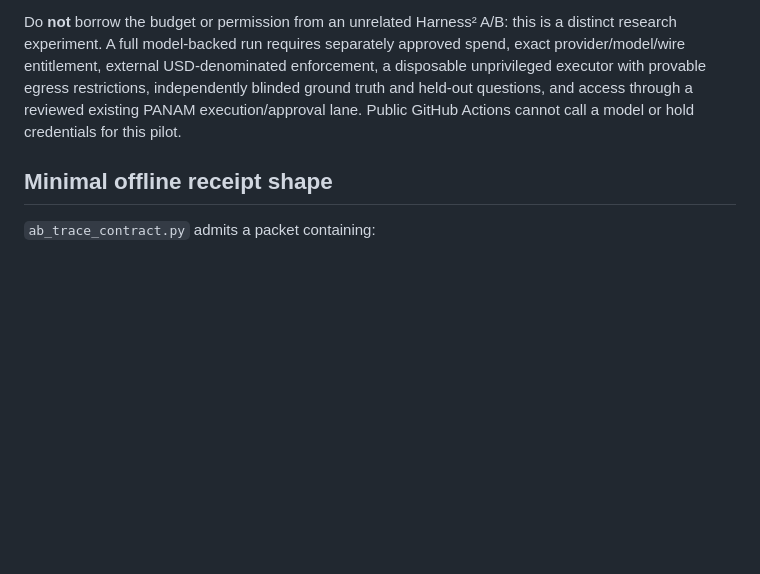
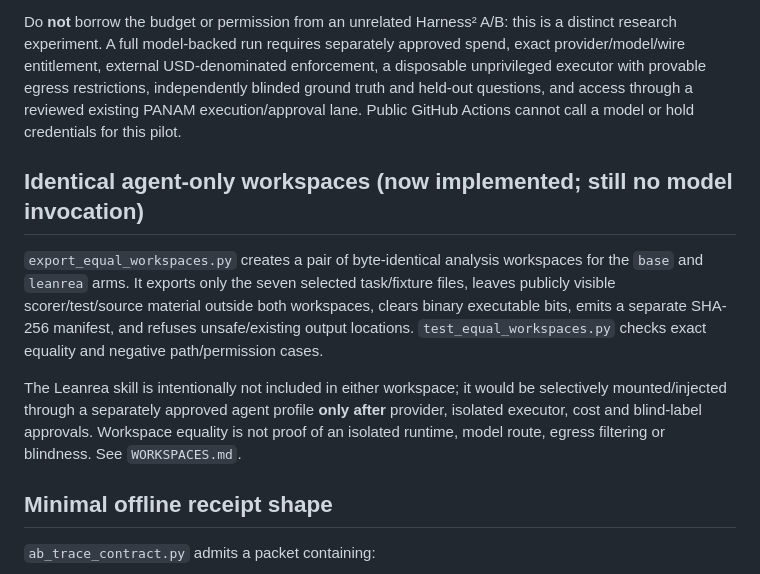
Before and after one commit to inxaka86-dotcom/panam-ci-lab, a Markdown page: wave13/AB_PLAN.md, the part around the change. Rendered like a GitHub page; blank space fills up the shorter version.

Commit message:
docs(leanrea): link deterministic equal-workspace preparation to A/B plan

```diff
--- a/wave13/AB_PLAN.md
+++ b/wave13/AB_PLAN.md
@@ -17,6 +17,12 @@ Run both arms on the **same exact task bytes and fixture bytes**:
 The candidate skill changes guidance, NOT tool grants, model, task text, permitted commands, environment, network, temperature, reasoning tier or max tokens. Freeze profiles, fixture SHA-256, exact code SHA, route SHA-256, environment SHA-256, per-run trace hashes and provider usage receipts. Cross-over case order should be fixed and published before any billable run. Include setup/skill loading tokens in measured totals. No retries or silent fallback.
 
 Do **not** borrow the budget or permission from an unrelated Harness² A/B: this is a distinct research experiment. A full model-backed run requires separately approved spend, exact provider/model/wire entitlement, external USD-denominated enforcement, a disposable unprivileged executor with provable egress restrictions, independently blinded ground truth and held-out questions, and access through a reviewed existing PANAM execution/approval lane. Public GitHub Actions cannot call a model or hold credentials for this pilot.
+
+## Identical agent-only workspaces (now implemented; still no model invocation)
+
+`export_equal_workspaces.py` creates a pair of byte-identical analysis workspaces for the `base` and `leanrea` arms. It exports only the seven selected task/fixture files, leaves publicly visible scorer/test/source material outside both workspaces, clears binary executable bits, emits a separate SHA-256 manifest, and refuses unsafe/existing output locations. `test_equal_workspaces.py` checks exact equality and negative path/permission cases.
+
+The Leanrea skill is intentionally not included in either workspace; it would be selectively mounted/injected through a separately approved agent profile **only after** provider, isolated executor, cost and blind-label approvals. Workspace equality is not proof of an isolated runtime, model route, egress filtering or blindness. See `WORKSPACES.md`.
 
 ## Minimal offline receipt shape
 
```
